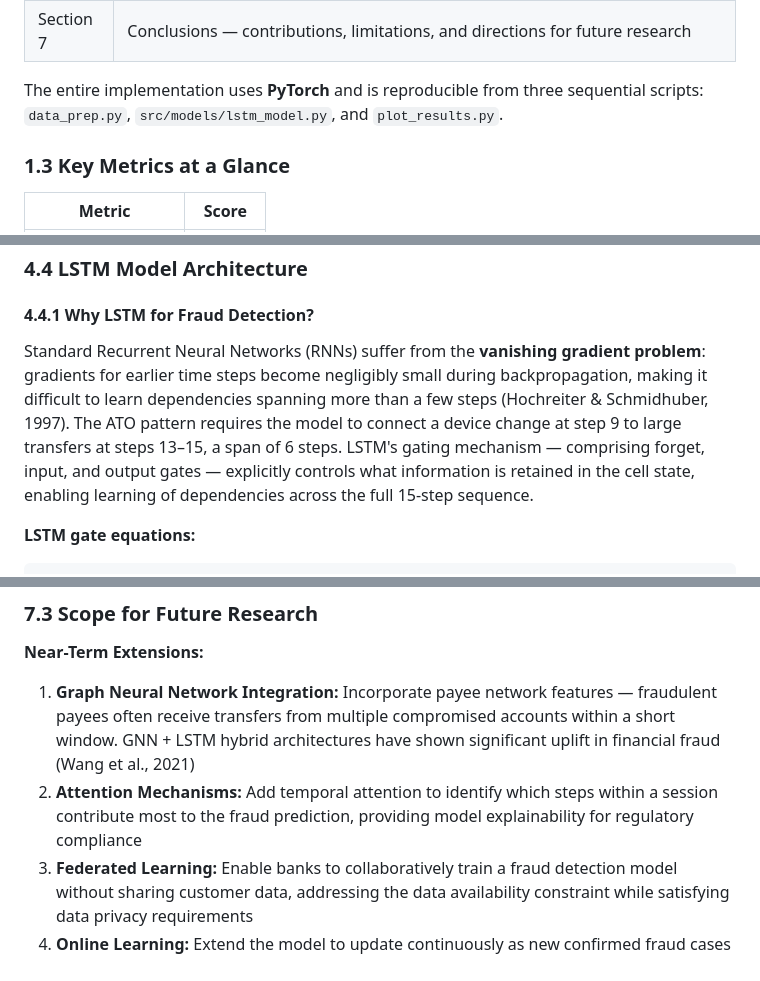
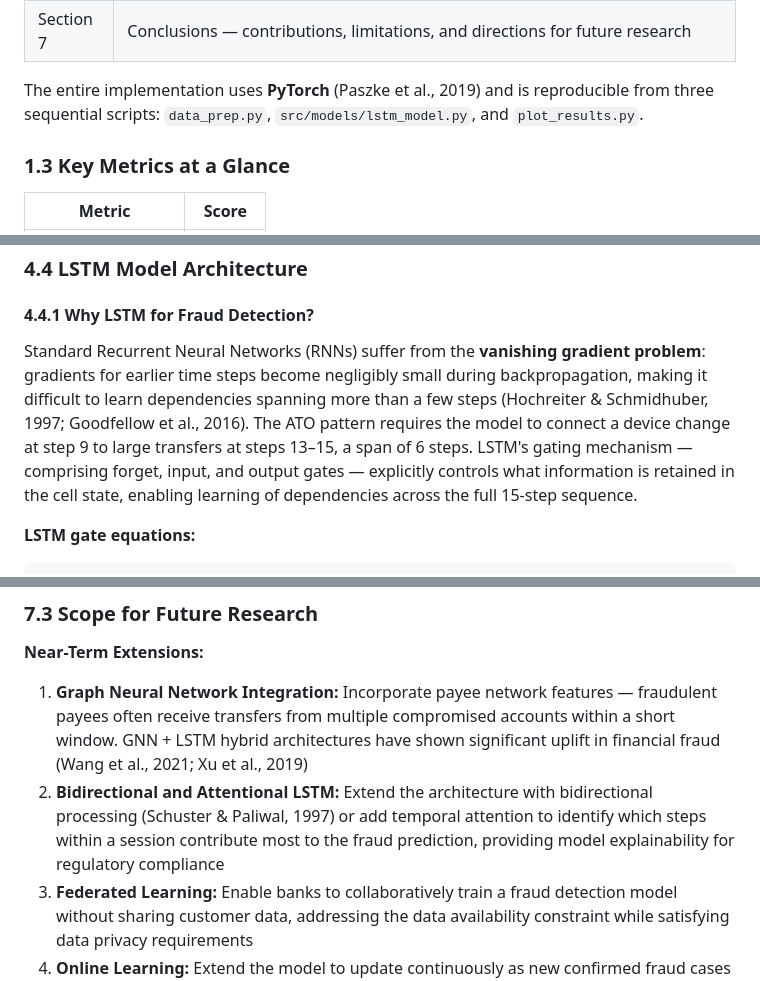
Before and after one commit to Ishaan1299/deep-learning-for-managers, a Markdown page: upi_fraud_detection/report.md, 3 parts joined by grey strips. Drawn GitHub-style.

````diff
--- a/upi_fraud_detection/report.md
+++ b/upi_fraud_detection/report.md
@@ -55,7 +55,7 @@ The report is structured as follows:
 | Section 6 | Discussion — why LSTM outperforms rule-based systems, managerial implications, operational deployment considerations |
 | Section 7 | Conclusions — contributions, limitations, and directions for future research |
 
-The entire implementation uses **PyTorch** and is reproducible from three sequential scripts: `data_prep.py`, `src/models/lstm_model.py`, and `plot_results.py`.
+The entire implementation uses **PyTorch** (Paszke et al., 2019) and is reproducible from three sequential scripts: `data_prep.py`, `src/models/lstm_model.py`, and `plot_results.py`.
 
 ### 1.3 Key Metrics at a Glance
 
@@ -409,7 +409,7 @@ Stratification ensures the fraud/legitimate ratio is identical in both splits, p
 
 #### 4.4.1 Why LSTM for Fraud Detection?
 
-Standard Recurrent Neural Networks (RNNs) suffer from the **vanishing gradient problem**: gradients for earlier time steps become negligibly small during backpropagation, making it difficult to learn dependencies spanning more than a few steps (Hochreiter & Schmidhuber, 1997). The ATO pattern requires the model to connect a device change at step 9 to large transfers at steps 13–15, a span of 6 steps. LSTM's gating mechanism — comprising forget, input, and output gates — explicitly controls what information is retained in the cell state, enabling learning of dependencies across the full 15-step sequence.
+Standard Recurrent Neural Networks (RNNs) suffer from the **vanishing gradient problem**: gradients for earlier time steps become negligibly small during backpropagation, making it difficult to learn dependencies spanning more than a few steps (Hochreiter & Schmidhuber, 1997; Goodfellow et al., 2016). The ATO pattern requires the model to connect a device change at step 9 to large transfers at steps 13–15, a span of 6 steps. LSTM's gating mechanism — comprising forget, input, and output gates — explicitly controls what information is retained in the cell state, enabling learning of dependencies across the full 15-step sequence.
 
 **LSTM gate equations:**
 ```
@@ -770,8 +770,8 @@ This project makes the following contributions:
 ### 7.3 Scope for Future Research
 
 **Near-Term Extensions:**
-1. **Graph Neural Network Integration:** Incorporate payee network features — fraudulent payees often receive transfers from multiple compromised accounts within a short window. GNN + LSTM hybrid architectures have shown significant uplift in financial fraud (Wang et al., 2021)
-2. **Attention Mechanisms:** Add temporal attention to identify which steps within a session contribute most to the fraud prediction, providing model explainability for regulatory compliance
+1. **Graph Neural Network Integration:** Incorporate payee network features — fraudulent payees often receive transfers from multiple compromised accounts within a short window. GNN + LSTM hybrid architectures have shown significant uplift in financial fraud (Wang et al., 2021; Xu et al., 2019)
+2. **Bidirectional and Attentional LSTM:** Extend the architecture with bidirectional processing (Schuster & Paliwal, 1997) or add temporal attention to identify which steps within a session contribute most to the fraud prediction, providing model explainability for regulatory compliance
 3. **Federated Learning:** Enable banks to collaboratively train a fraud detection model without sharing customer data, addressing the data availability constraint while satisfying data privacy requirements
 4. **Online Learning:** Extend the model to update continuously as new confirmed fraud cases arrive, reducing lag between new fraud pattern emergence and detection capability
 
````
Also changed, not shown: other parts of upi_fraud_detection/report.md (+3 -3 lines), credit_default_prediction/report.md (+6 -6 lines), food_delivery_sentiment/report.md (+8 -8 lines).
